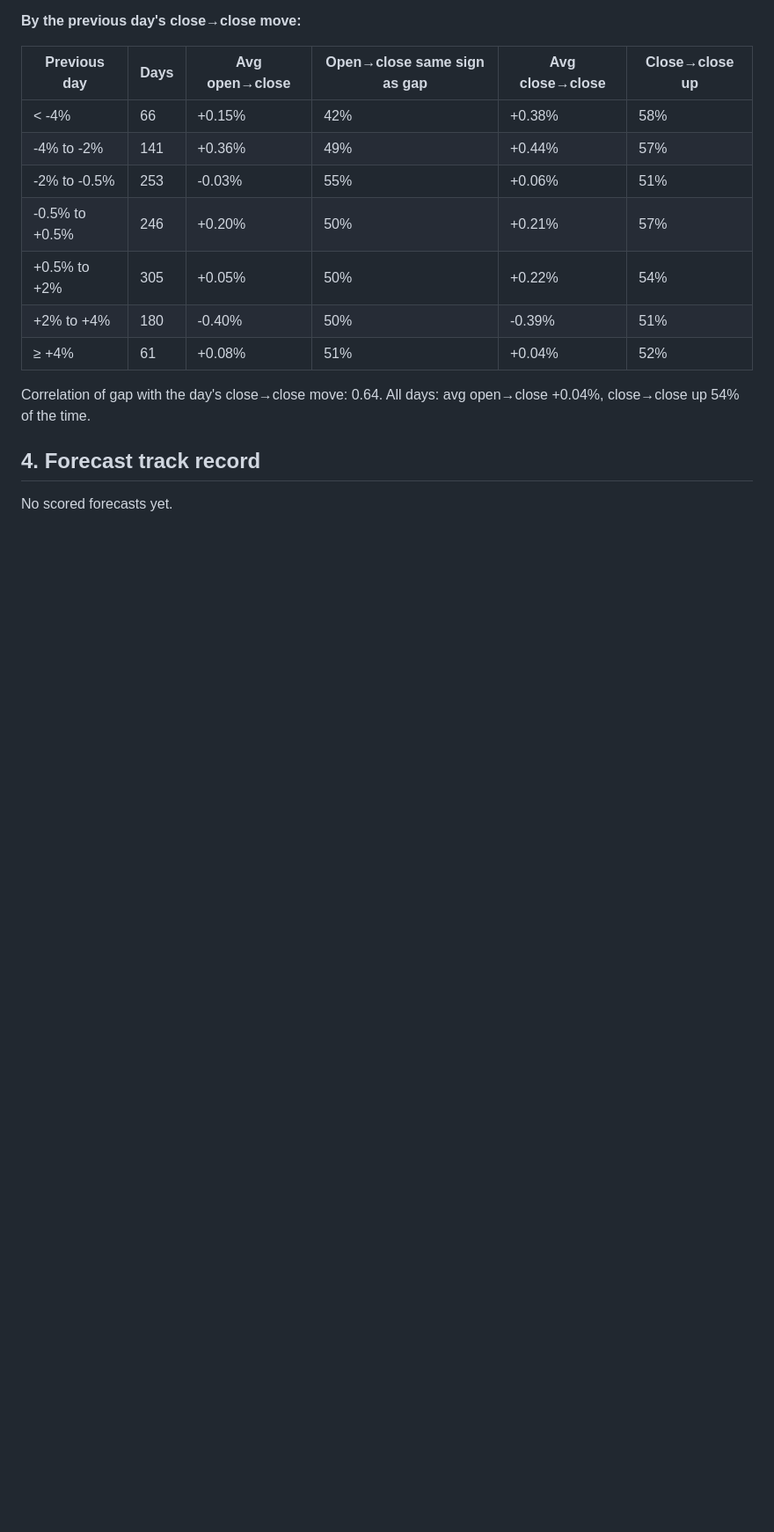
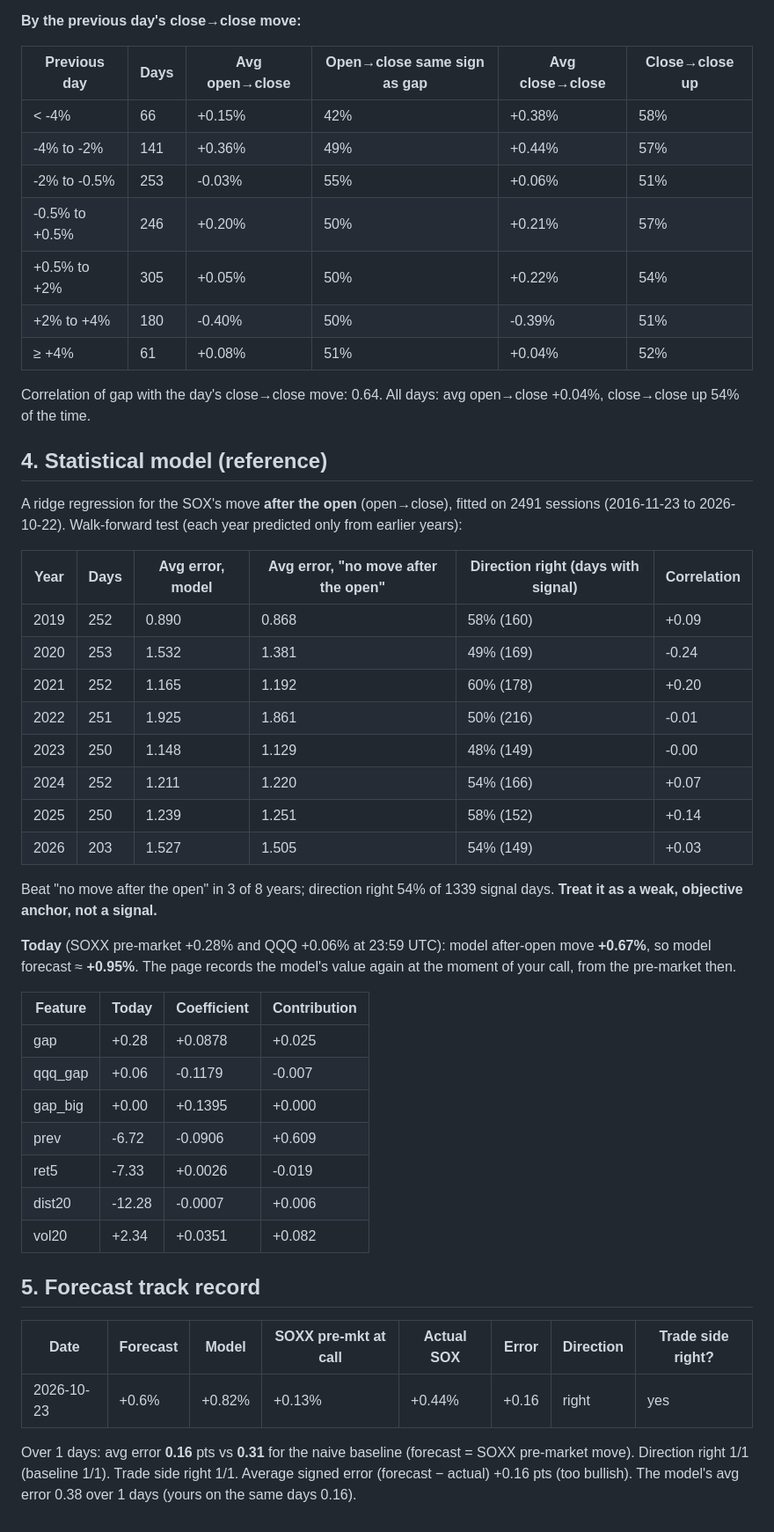
Before and after one commit to clintsun1977/daily-news, a Markdown page: data/sox-brief/2026-10-23.md, the part around one of its changes. Shown at 88% size. Drawn GitHub-style; blank space fills up the shorter version.

Commit message:
sox brief: 2026-10-23 20:16

```diff
--- a/data/sox-brief/2026-10-23.md
+++ b/data/sox-brief/2026-10-23.md
@@ -135,6 +136,39 @@ From 1253 SOX sessions (2021-10-26 to 2026-10-22). Gap = open vs previous close
 
 Correlation of gap with the day's close→close move: 0.64. All days: avg open→close +0.04%, close→close up 54% of the time.
 
-## 4. Forecast track record
+## 4. Statistical model (reference)
 
-No scored forecasts yet.
+A ridge regression for the SOX's move **after the open** (open→close), fitted on 2491 sessions (2016-11-23 to 2026-10-22). Walk-forward test (each year predicted only from earlier years):
+
+| Year | Days | Avg error, model | Avg error, "no move after the open" | Direction right (days with signal) | Correlation |
+|---|---|---|---|---|---|
+| 2019 | 252 | 0.890 | 0.868 | 58% (160) | +0.09 |
+| 2020 | 253 | 1.532 | 1.381 | 49% (169) | -0.24 |
+| 2021 | 252 | 1.165 | 1.192 | 60% (178) | +0.20 |
+| 2022 | 251 | 1.925 | 1.861 | 50% (216) | -0.01 |
+| 2023 | 250 | 1.148 | 1.129 | 48% (149) | -0.00 |
+| 2024 | 252 | 1.211 | 1.220 | 54% (166) | +0.07 |
+| 2025 | 250 | 1.239 | 1.251 | 58% (152) | +0.14 |
+| 2026 | 203 | 1.527 | 1.505 | 54% (149) | +0.03 |
+
+Beat "no move after the open" in 3 of 8 years; direction right 54% of 1339 signal days. **Treat it as a weak, objective anchor, not a signal.**
+
+**Today** (SOXX pre-market +0.28% and QQQ +0.06% at 23:59 UTC): model after-open move **+0.67%**, so model forecast ≈ **+0.95%**. The page records the model's value again at the moment of your call, from the pre-market then.
+
+| Feature | Today | Coefficient | Contribution |
+|---|---|---|---|
+| gap | +0.28 | +0.0878 | +0.025 |
+| qqq_gap | +0.06 | -0.1179 | -0.007 |
+| gap_big | +0.00 | +0.1395 | +0.000 |
+| prev | -6.72 | -0.0906 | +0.609 |
+| ret5 | -7.33 | +0.0026 | -0.019 |
+| dist20 | -12.28 | -0.0007 | +0.006 |
+| vol20 | +2.34 | +0.0351 | +0.082 |
+
+## 5. Forecast track record
+
+| Date | Forecast | Model | SOXX pre-mkt at call | Actual SOX | Error | Direction | Trade side right? |
+|---|---|---|---|---|---|---|---|
+| 2026-10-23 | +0.6% | +0.82% | +0.13% | +0.44% | +0.16 | right | yes |
+
+Over 1 days: avg error **0.16** pts vs **0.31** for the naive baseline (forecast = SOXX pre-market move). Direction right 1/1 (baseline 1/1). Trade side right 1/1. Average signed error (forecast − actual) +0.16 pts (too bullish). The model's avg error 0.38 over 1 days (yours on the same days 0.16).
```
Also changed, not shown: other parts of data/sox-brief/2026-10-23.md (+48 -47 lines).
